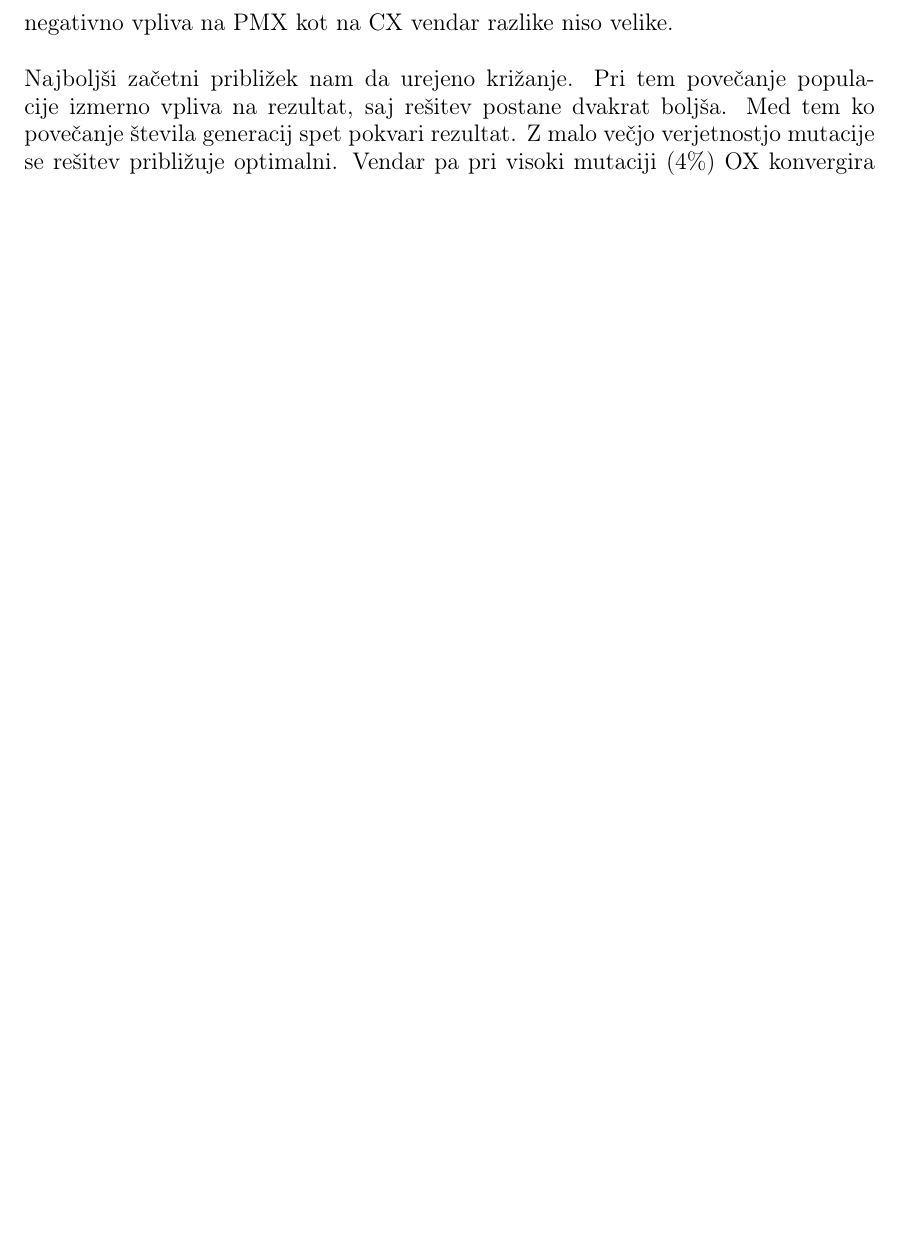
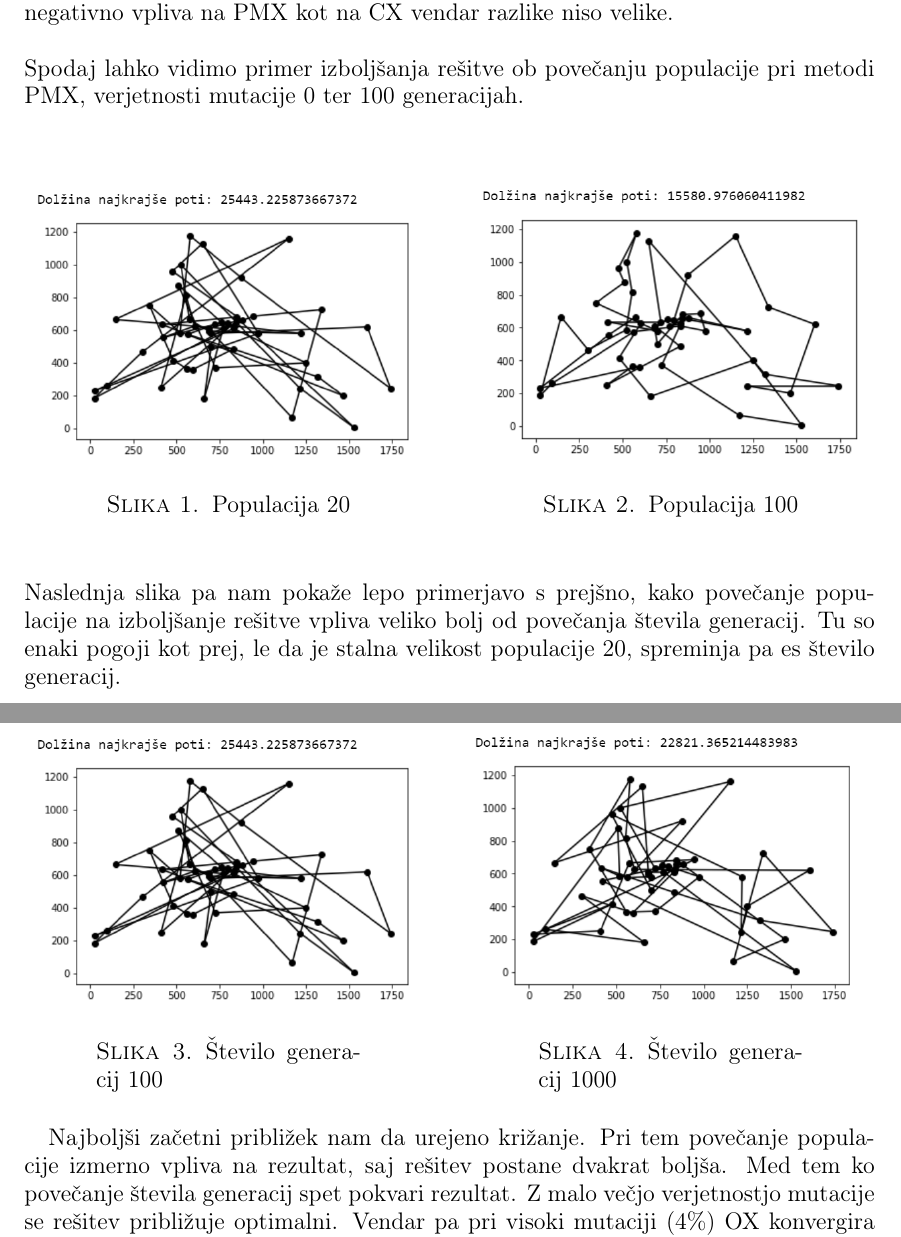
Before and after one commit to tinabertok/GA-on-TSP, a LaTeX paper (porocilo_FP.tex): part of page 12 of 13 before the commit and two parts of pages 12 and 13 of 15 after it, the two joined at a grey line, cut so that both start at the same text, the shorter picture padded with empty space. Compiled offline with pdfLaTeX.

Commit message:
zakljucevanje porocila

```diff
--- a/porocilo_FP.tex
+++ b/porocilo_FP.tex
@@ -7,6 +7,7 @@
 \usepackage{amsmath,amssymb,amsfonts}
 \usepackage{url}
 \usepackage{graphicx}
+\usepackage{subcaption}
 %\usepackage[demo]{graphicx}
 %\usepackage[normalem]{ulem}
 \usepackage[dvipsnames,usenames]{color}
@@ -298,6 +303,39 @@ Iz primerov vidimo, da večanje števila generacij najmanj pripomore k izboljša
 Pri visoki verjetnosti mutacije vsi rezultati niso tako dobri, kar nam pove kako pomemben je ta dejavnik. Visoka verjetnost bolj negativno vpliva na PMX kot na CX vendar razlike niso velike.
 \\
 \\
+Spodaj lahko vidimo primer izboljšanja rešitve ob povečanju populacije pri metodi PMX, verjetnosti mutacije 0 ter 100 generacijah.
+\\
+\\
+\begin{figure}[h!]
+\begin{minipage}[t]{0.48\textwidth}
+\includegraphics[width=\linewidth,keepaspectratio=true]{primer-pop1}
+\caption{Populacija 20}
+\label{pop1}
+\end{minipage}
+\hspace*{\fill} % it's important not to leave blank lines before and after this command
+\begin{minipage}[t]{0.48\textwidth}
+\includegraphics[width=\linewidth,keepaspectratio=true]{primer-pop2}
+\caption{Populacija 100}
+\label{pop2}
+\end{minipage}
+\end{figure}
+\\
+\\
+Naslednja slika pa nam pokaže lepo primerjavo s prejšno, kako povečanje populacije na izboljšanje rešitve vpliva veliko bolj od povečanja števila generacij. Tu so enaki pogoji kot prej, le da je stalna velikost populacije 20, spreminja pa es število generacij.
+\begin{figure}[h!]
+\begin{minipage}[t]{0.48\textwidth}
+\includegraphics[width=\linewidth,keepaspectratio=true]{primer-pop1}
+\caption{Število generacij 100}
+\label{gem1}
+\end{minipage}
+\hspace*{\fill} % it's important not to leave blank lines before and after this command
+\begin{minipage}[t]{0.48\textwidth}
+\includegraphics[width=\linewidth,keepaspectratio=true]{primer-pop-gen3}
+\caption{Število generacij 1000}
+\label{gen2}
+\end{minipage}
+\end{figure}
+\newpage
 Najboljši začetni približek nam da urejeno križanje. Pri tem povečanje populacije izmerno vpliva na rezultat, saj rešitev postane dvakrat boljša.
 Med tem ko povečanje števila generacij spet pokvari rezultat. Z malo večjo verjetnostjo mutacije se rešitev približuje optimalni. Vendar pa pri visoki mutaciji (4\%) OX konvergira najpočasneje od vseh treh križanj.
 \\
@@ -308,3 +362,4 @@ Opazimo, da se z večanjem velikosti populacije, pa tudi števila generacij reš
+\newpage
 Če primerjamo izboljševanje rezultatov pri večanju populacije ali pa števila generacij opazimo, da na primer (pri OX) pri številu generacij 100 in velikosti populacije 50 dobimo rezultate okoli 12000, če desetkrat povečamo število generacij so najkrajše poti okoli 10000, pri desetkratni povečavi populacije pa okoli 8600. Torej je povečevanje populacije večjega pomena za konvergenco k optimalni rešitvi, kot povečava števila generacij.
 \\
 \\
```
Also changed, not shown: porocilo_FP.pdf, slike/CX-primer.png (added), slike/OX-primer.png (added), slike/PMX-primer.png (added), slike/main.png (added), slike/optimum.png (added), slike/primer-mut1.png (added), slike/primer-mut2.png (added), slike/primer-pop-gen3.png (added), slike/primer-pop1.png (added), slike/primer-pop2.png (added), porocilo_FP.tex (47 more changed lines), 1 other file.
